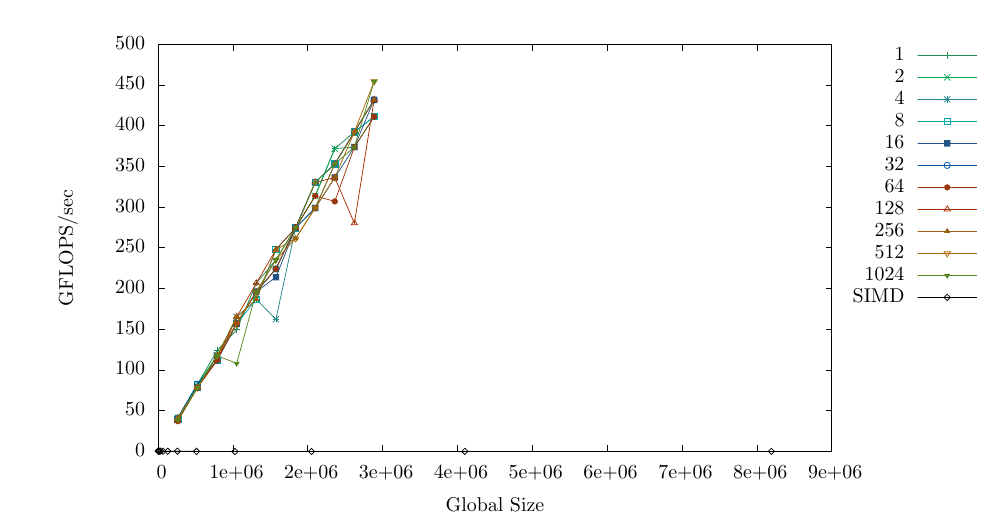
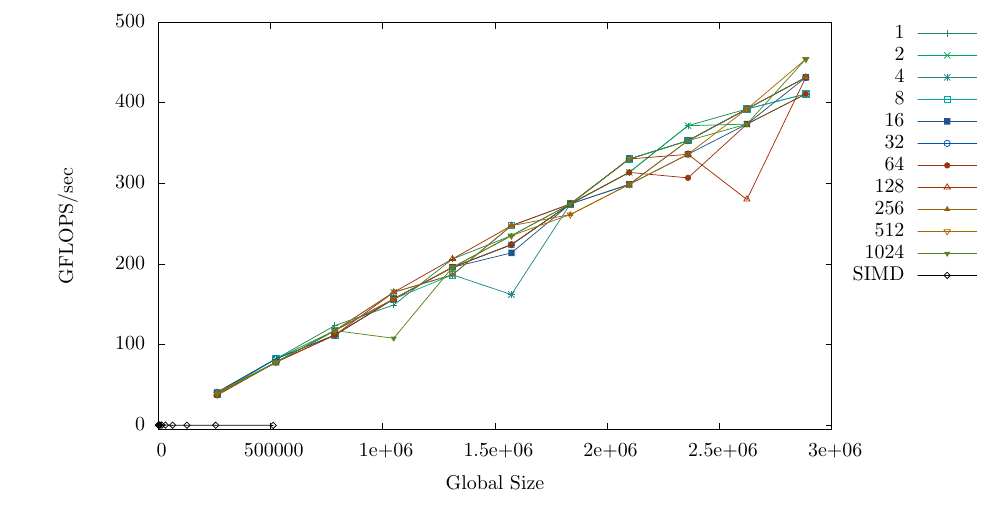
Before and after one commit to adamsro/school-opencl-array, a LaTeX document (plotting/main.tex, which reads plotting/global.tex): part of page 1 of 3, cut so that both start at the same text. Compiled offline with LaTeX, dvips and Ghostscript.

Commit message:
better rendering of simd

```diff
--- a/plotting/global.tex
+++ b/plotting/global.tex
@@ -75,27 +75,19 @@
   \begin{picture}(9792.00,5040.00)%
     \gplgaddtomacro\gplbacktext{%
       \csname LTb\endcsname%
-      \put(1210,704){\makebox(0,0)[r]{\strut{} 0}}%
-      \put(1210,1111){\makebox(0,0)[r]{\strut{} 50}}%
-      \put(1210,1518){\makebox(0,0)[r]{\strut{} 100}}%
-      \put(1210,1926){\makebox(0,0)[r]{\strut{} 150}}%
-      \put(1210,2333){\makebox(0,0)[r]{\strut{} 200}}%
-      \put(1210,2740){\makebox(0,0)[r]{\strut{} 250}}%
-      \put(1210,3147){\makebox(0,0)[r]{\strut{} 300}}%
-      \put(1210,3554){\makebox(0,0)[r]{\strut{} 350}}%
-      \put(1210,3962){\makebox(0,0)[r]{\strut{} 400}}%
-      \put(1210,4369){\makebox(0,0)[r]{\strut{} 450}}%
+      \put(1210,744){\makebox(0,0)[r]{\strut{} 0}}%
+      \put(1210,1551){\makebox(0,0)[r]{\strut{} 100}}%
+      \put(1210,2357){\makebox(0,0)[r]{\strut{} 200}}%
+      \put(1210,3163){\makebox(0,0)[r]{\strut{} 300}}%
+      \put(1210,3970){\makebox(0,0)[r]{\strut{} 400}}%
       \put(1210,4776){\makebox(0,0)[r]{\strut{} 500}}%
       \put(1342,484){\makebox(0,0){\strut{} 0}}%
-      \put(2091,484){\makebox(0,0){\strut{} 1e+06}}%
-      \put(2839,484){\makebox(0,0){\strut{} 2e+06}}%
-      \put(3588,484){\makebox(0,0){\strut{} 3e+06}}%
-      \put(4336,484){\makebox(0,0){\strut{} 4e+06}}%
-      \put(5085,484){\makebox(0,0){\strut{} 5e+06}}%
-      \put(5833,484){\makebox(0,0){\strut{} 6e+06}}%
-      \put(6582,484){\makebox(0,0){\strut{} 7e+06}}%
-      \put(7330,484){\makebox(0,0){\strut{} 8e+06}}%
-      \put(8079,484){\makebox(0,0){\strut{} 9e+06}}%
+      \put(2465,484){\makebox(0,0){\strut{} 500000}}%
+      \put(3588,484){\makebox(0,0){\strut{} 1e+06}}%
+      \put(4711,484){\makebox(0,0){\strut{} 1.5e+06}}%
+      \put(5833,484){\makebox(0,0){\strut{} 2e+06}}%
+      \put(6956,484){\makebox(0,0){\strut{} 2.5e+06}}%
+      \put(8079,484){\makebox(0,0){\strut{} 3e+06}}%
       \put(440,2740){\rotatebox{90}{\makebox(0,0){\strut{}GFLOPS/sec}}}%
       \put(4710,154){\makebox(0,0){\strut{}Global Size}}%
     }%
```
Also changed, not shown: plotting/global.txt (+1 -1 lines), plotting/global.eps, 1 other file.
